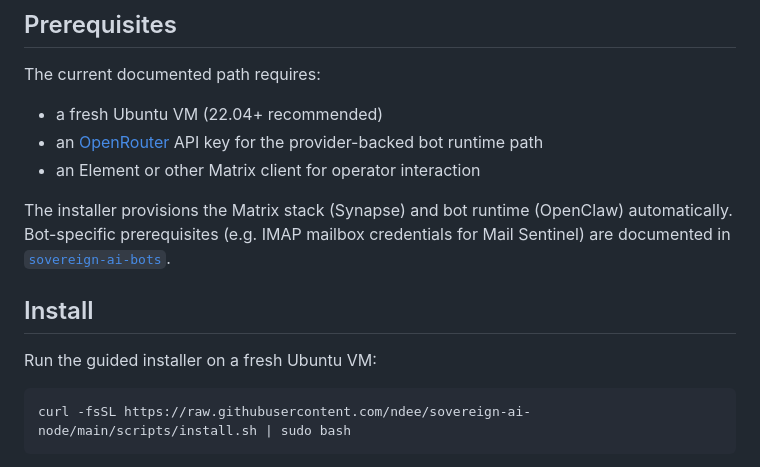
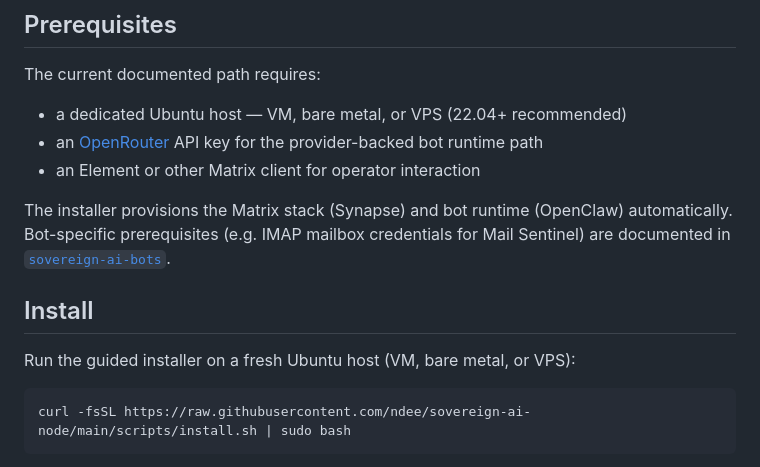
Before and after one commit to ndee/sovereign-ai-node, a Markdown page: README.md, the part around the change. Drawn GitHub-style.

Commit message:
docs: broaden platform target to include bare metal and VPS
The installer runs on any dedicated Ubuntu host, not only VMs.

````diff
--- a/README.md
+++ b/README.md
@@ -8,7 +8,7 @@ Sovereign AI Node is a self-hosted platform for running specialized bots on your
 
 The current documented path requires:
 
-* a fresh Ubuntu VM (22.04+ recommended)
+* a dedicated Ubuntu host — VM, bare metal, or VPS (22.04+ recommended)
 * an [OpenRouter](https://openrouter.ai/) API key for the provider-backed bot runtime path
 * an Element or other Matrix client for operator interaction
 
@@ -16,7 +16,7 @@ The installer provisions the Matrix stack (Synapse) and bot runtime (OpenClaw) a
 
 ## Install
 
-Run the guided installer on a fresh Ubuntu VM:
+Run the guided installer on a fresh Ubuntu host (VM, bare metal, or VPS):
 
 ```bash
 curl -fsSL https://raw.githubusercontent.com/ndee/sovereign-ai-node/main/scripts/install.sh | sudo bash
````
